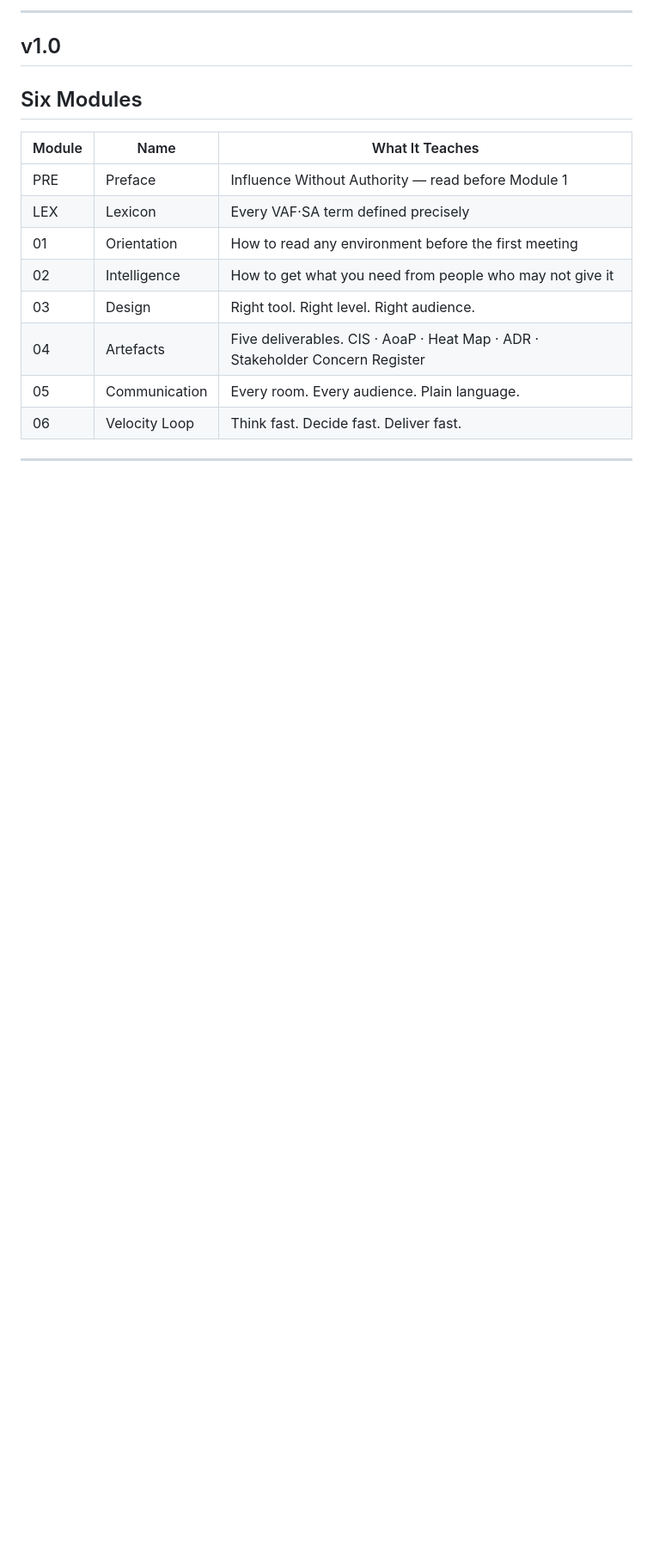
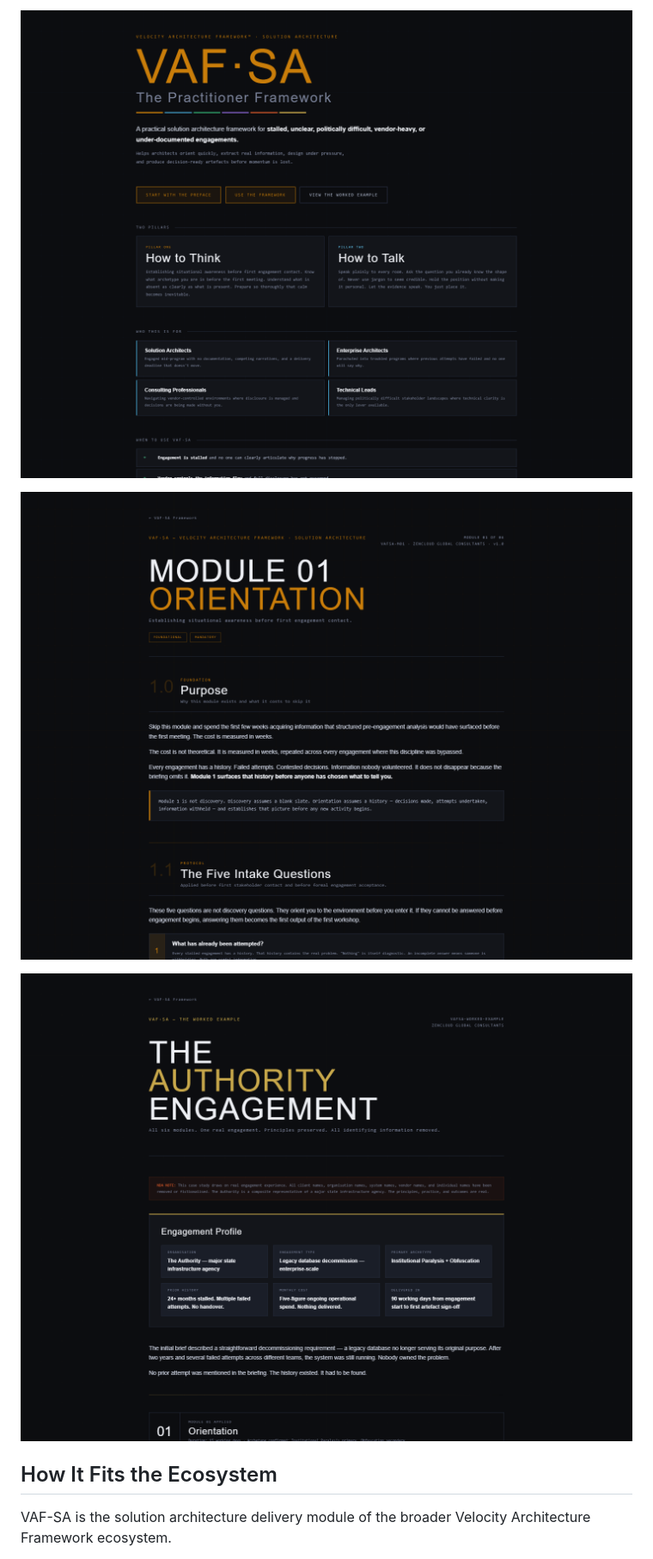
Before and after one commit to OrdoAnimi/vaf-sa, a Markdown page: README.md, the part around the change printed below. Shown: that part at 86% size. Drawn GitHub-style; pictures changed too: docs/screenshots/vaf-sa-home.png (added), docs/screenshots/vaf-sa-modules.png (added), docs/screenshots/vaf-sa-practitioner-view.png (added); blank space fills up the shorter version.

```diff
--- a/README.md
+++ b/README.md
@@ -26,20 +49,11 @@ VAF·SA does.
 
----
+![VAF-SA home](docs/screenshots/vaf-sa-home.png)
 
-## v1.0
+![VAF-SA module view](docs/screenshots/vaf-sa-modules.png)
 
-## Six Modules
+![VAF-SA practitioner view](docs/screenshots/vaf-sa-practitioner-view.png)
 
-| Module | Name | What It Teaches |
-|---|---|---|
-| PRE | Preface | Influence Without Authority — read before Module 1 |
-| LEX | Lexicon | Every VAF·SA term defined precisely |
-| 01 | Orientation | How to read any environment before the first meeting |
-| 02 | Intelligence | How to get what you need from people who may not give it |
-| 03 | Design | Right tool. Right level. Right audience. |
-| 04 | Artefacts | Five deliverables. CIS · AoaP · Heat Map · ADR · Stakeholder Concern Register |
-| 05 | Communication | Every room. Every audience. Plain language. |
-| 06 | Velocity Loop | Think fast. Decide fast. Deliver fast. |
+## How It Fits the Ecosystem
 
----
+VAF-SA is the solution architecture delivery module of the broader Velocity Architecture Framework ecosystem.
 
```
Also changed, not shown: other parts of README.md (+79 -63 lines).
